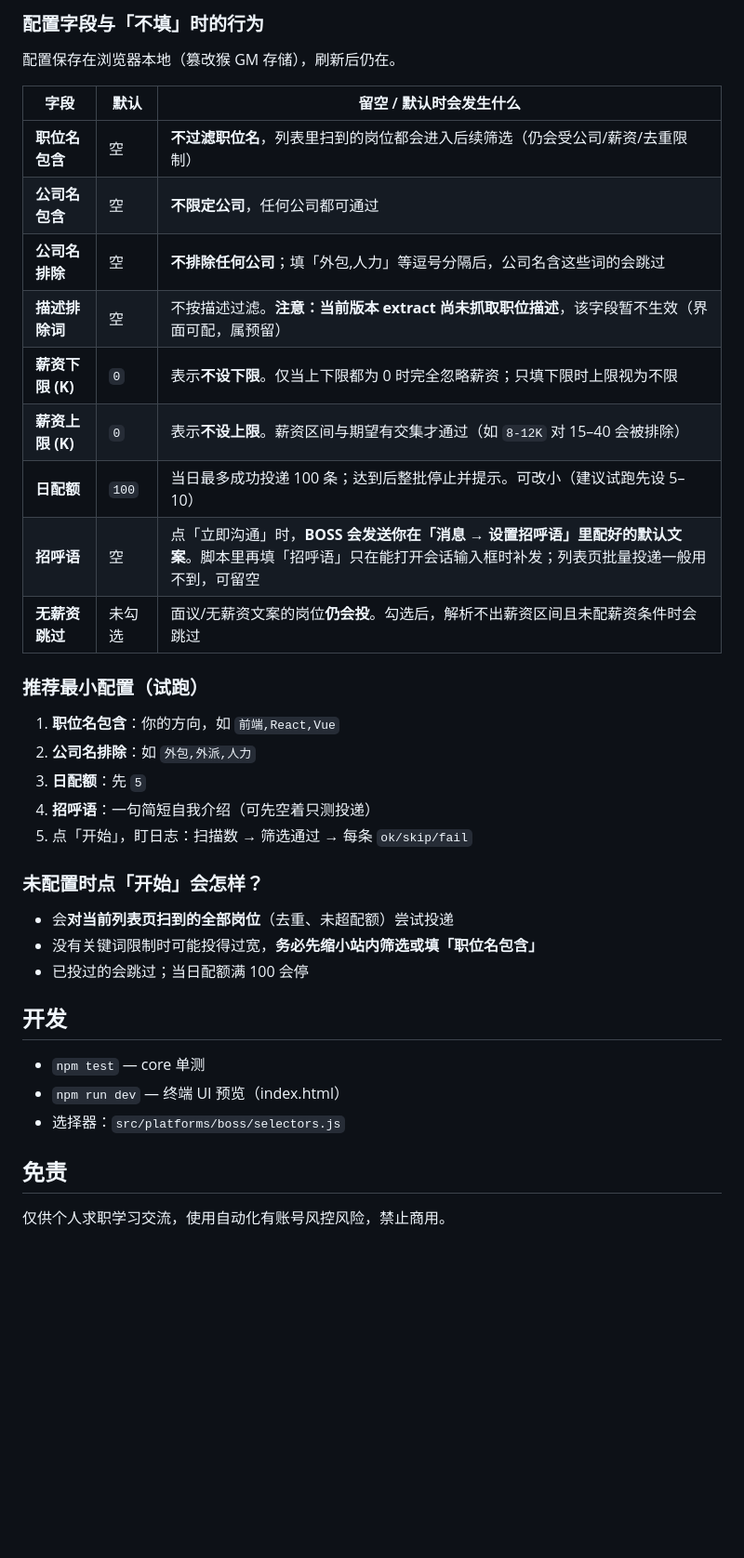
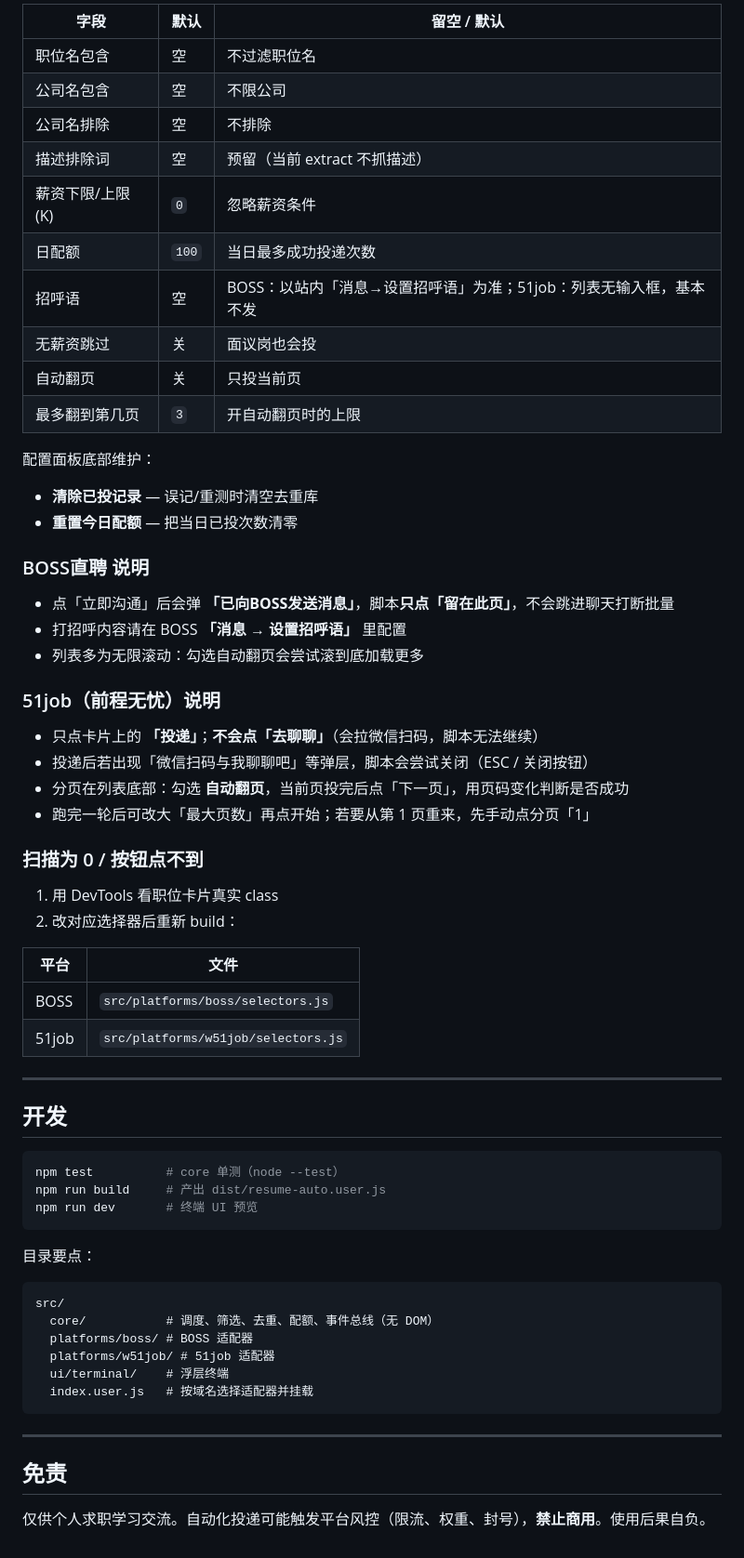
Before and after one commit to threeye11/resume-auto, a Markdown page: README.md, the part around one of its changes. Shown at 93% size. GitHub-like rendering; blank space fills up the shorter version.

````diff
--- a/README.md
+++ b/README.md
@@ -46,38 +81,68 @@ Tampermonkey 用户脚本：招聘站筛选批量投递 + 浮层终端。
 
-### 配置字段与「不填」时的行为
+| 字段 | 默认 | 留空 / 默认 |
+|------|------|-------------|
+| 职位名包含 | 空 | 不过滤职位名 |
+| 公司名包含 | 空 | 不限公司 |
+| 公司名排除 | 空 | 不排除 |
+| 描述排除词 | 空 | 预留（当前 extract 不抓描述） |
+| 薪资下限/上限 (K) | `0` | 忽略薪资条件 |
+| 日配额 | `100` | 当日最多成功投递次数 |
+| 招呼语 | 空 | BOSS：以站内「消息→设置招呼语」为准；51job：列表无输入框，基本不发 |
+| 无薪资跳过 | 关 | 面议岗也会投 |
+| 自动翻页 | 关 | 只投当前页 |
+| 最多翻到第几页 | `3` | 开自动翻页时的上限 |
 
-配置保存在浏览器本地（篡改猴 GM 存储），刷新后仍在。
+配置面板底部维护：
 
-| 字段 | 默认 | 留空 / 默认时会发生什么 |
-|------|------|------------------------|
-| **职位名包含** | 空 | **不过滤职位名**，列表里扫到的岗位都会进入后续筛选（仍会受公司/薪资/去重限制） |
-| **公司名包含** | 空 | **不限定公司**，任何公司都可通过 |
-| **公司名排除** | 空 | **不排除任何公司**；填「外包,人力」等逗号分隔后，公司名含这些词的会跳过 |
-| **描述排除词** | 空 | 不按描述过滤。**注意：当前版本 extract 尚未抓取职位描述**，该字段暂不生效（界面可配，属预留） |
-| **薪资下限 (K)** | `0` | 表示**不设下限**。仅当上下限都为 0 时完全忽略薪资；只填下限时上限视为不限 |
-| **薪资上限 (K)** | `0` | 表示**不设上限**。薪资区间与期望有交集才通过（如 `8-12K` 对 15–40 会被排除） |
-| **日配额** | `100` | 当日最多成功投递 100 条；达到后整批停止并提示。可改小（建议试跑先设 5–10） |
-| **招呼语** | 空 | 点「立即沟通」时，**BOSS 会发送你在「消息 → 设置招呼语」里配好的默认文案**。脚本里再填「招呼语」只在能打开会话输入框时补发；列表页批量投递一般用不到，可留空 |
-| **无薪资跳过** | 未勾选 | 面议/无薪资文案的岗位**仍会投**。勾选后，解析不出薪资区间且未配薪资条件时会跳过 |
+- **清除已投记录** — 误记/重测时清空去重库
+- **重置今日配额** — 把当日已投次数清零
 
-### 推荐最小配置（试跑）
+### BOSS直聘 说明
 
-1. **职位名包含**：你的方向，如 `前端,React,Vue`
-2. **公司名排除**：如 `外包,外派,人力`
-3. **日配额**：先 `5`
-4. **招呼语**：一句简短自我介绍（可先空着只测投递）
-5. 点「开始」，盯日志：扫描数 → 筛选通过 → 每条 `ok/skip/fail`
+- 点「立即沟通」后会弹 **「已向BOSS发送消息」**，脚本**只点「留在此页」**，不会跳进聊天打断批量
+- 打招呼内容请在 BOSS **「消息 → 设置招呼语」** 里配置
+- 列表多为无限滚动：勾选自动翻页会尝试滚到底加载更多
 
-### 未配置时点「开始」会怎样？
+### 51job（前程无忧）说明
 
-- 会**对当前列表页扫到的全部岗位**（去重、未超配额）尝试投递
-- 没有关键词限制时可能投得过宽，**务必先缩小站内筛选或填「职位名包含」**
-- 已投过的会跳过；当日配额满 100 会停
+- 只点卡片上的 **「投递」**；**不会点「去聊聊」**（会拉微信扫码，脚本无法继续）
+- 投递后若出现「微信扫码与我聊聊吧」等弹层，脚本会尝试关闭（ESC / 关闭按钮）
+- 分页在列表底部：勾选 **自动翻页**，当前页投完后点「下一页」，用页码变化判断是否成功
+- 跑完一轮后可改大「最大页数」再点开始；若要从第 1 页重来，先手动点分页「1」
+
+### 扫描为 0 / 按钮点不到
+
+1. 用 DevTools 看职位卡片真实 class
+2. 改对应选择器后重新 build：
+
+| 平台 | 文件 |
+|------|------|
+| BOSS | `src/platforms/boss/selectors.js` |
+| 51job | `src/platforms/w51job/selectors.js` |
+
+---
 
 ## 开发
-- `npm test` — core 单测
-- `npm run dev` — 终端 UI 预览（index.html）
-- 选择器：`src/platforms/boss/selectors.js`
+
+```powershell
+npm test          # core 单测（node --test）
+npm run build     # 产出 dist/resume-auto.user.js
+npm run dev       # 终端 UI 预览
+```
+
+目录要点：
+
+```text
+src/
+  core/           # 调度、筛选、去重、配额、事件总线（无 DOM）
+  platforms/boss/ # BOSS 适配器
+  platforms/w51job/ # 51job 适配器
+  ui/terminal/    # 浮层终端
+  index.user.js   # 按域名选择适配器并挂载
+```
+
+---
 
 ## 免责
-仅供个人求职学习交流，使用自动化有账号风控风险，禁止商用。
+
+仅供个人求职学习交流。自动化投递可能触发平台风控（限流、权重、封号），**禁止商用**。使用后果自负。
````
Also changed, not shown: other parts of README.md (+61 -26 lines).
